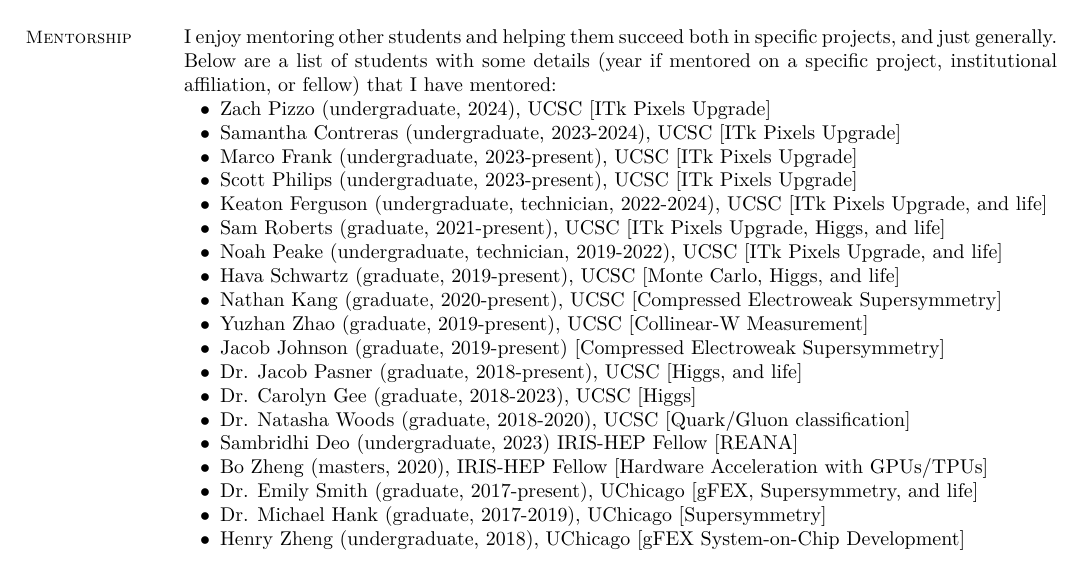
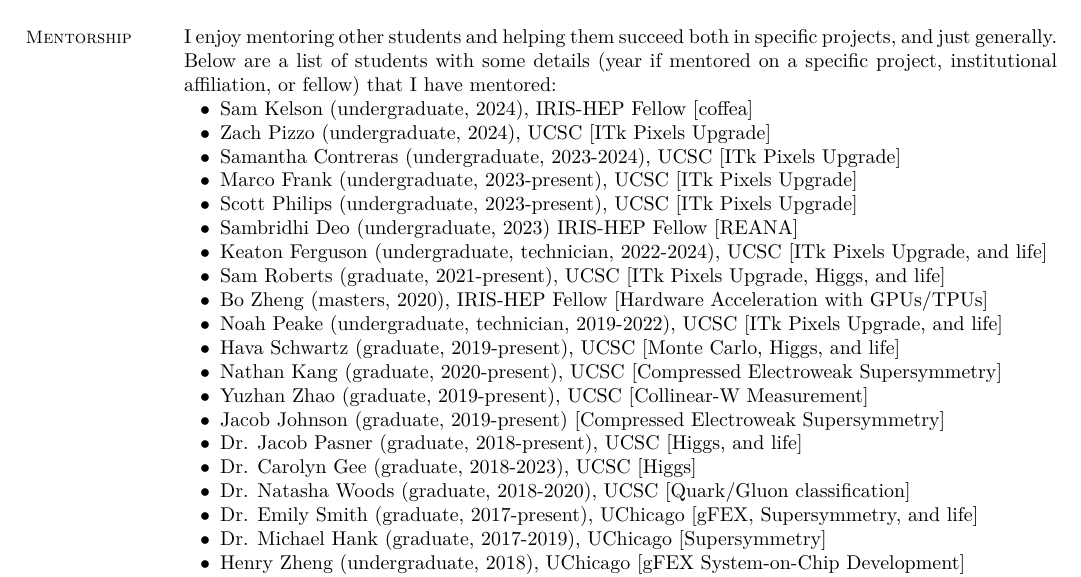
Before and after one commit to kratsg/cv, a LaTeX CV (cv_GiordonStark.tex): part of page 9 of 10, cut so that both start at the same text. Compiled offline with XeLaTeX.

Commit message:
add one more

```diff
--- a/cv_GiordonStark.tex
+++ b/cv_GiordonStark.tex
@@ -329,12 +329,15 @@ I am actively involved in many outreach activities for which I donate my time. T
 \section{\mysidestyle Mentorship}
 I enjoy mentoring other students and helping them succeed both in specific projects, and just generally. Below are a list of students with some details (year if mentored on a specific project, institutional affiliation, or fellow) that I have mentored:
 \begin{list2}
+  \item Sam Kelson (undergraduate, 2024), IRIS-HEP Fellow [coffea]
   \item Zach Pizzo (undergraduate, 2024), UCSC [ITk Pixels Upgrade]
   \item Samantha Contreras (undergraduate, 2023-2024), UCSC [ITk Pixels Upgrade]
   \item Marco Frank (undergraduate, 2023-present), UCSC [ITk Pixels Upgrade]
   \item Scott Philips (undergraduate, 2023-present), UCSC [ITk Pixels Upgrade]
+  \item Sambridhi Deo (undergraduate, 2023) IRIS-HEP Fellow [REANA]
   \item Keaton Ferguson (undergraduate, technician, 2022-2024), UCSC [ITk Pixels Upgrade, and life]
   \item Sam Roberts (graduate, 2021-present), UCSC [ITk Pixels Upgrade, Higgs, and life]
+  \item Bo Zheng (masters, 2020), IRIS-HEP Fellow [Hardware Acceleration with GPUs/TPUs]
   \item Noah Peake (undergraduate, technician, 2019-2022), UCSC [ITk Pixels Upgrade, and life]
   \item Hava Schwartz (graduate, 2019-present), UCSC [Monte Carlo, Higgs, and life]
   \item Nathan Kang (graduate, 2020-present), UCSC [Compressed Electroweak Supersymmetry]
@@ -343,8 +346,6 @@ I enjoy mentoring other students and helping them succeed both in specific proje
   \item Dr. Jacob Pasner (graduate, 2018-present), UCSC [Higgs, and life]
   \item Dr. Carolyn Gee (graduate, 2018-2023), UCSC [Higgs]
   \item Dr. Natasha Woods (graduate, 2018-2020), UCSC [Quark/Gluon classification]
-  \item Sambridhi Deo (undergraduate, 2023) IRIS-HEP Fellow [REANA]
-  \item Bo Zheng (masters, 2020), IRIS-HEP Fellow [Hardware Acceleration with GPUs/TPUs]
   \item Dr. Emily Smith (graduate, 2017-present), UChicago [gFEX, Supersymmetry, and life]
   \item Dr. Michael Hank (graduate, 2017-2019), UChicago [Supersymmetry]
   \item Henry Zheng (undergraduate, 2018), UChicago [gFEX System-on-Chip Development]
```
